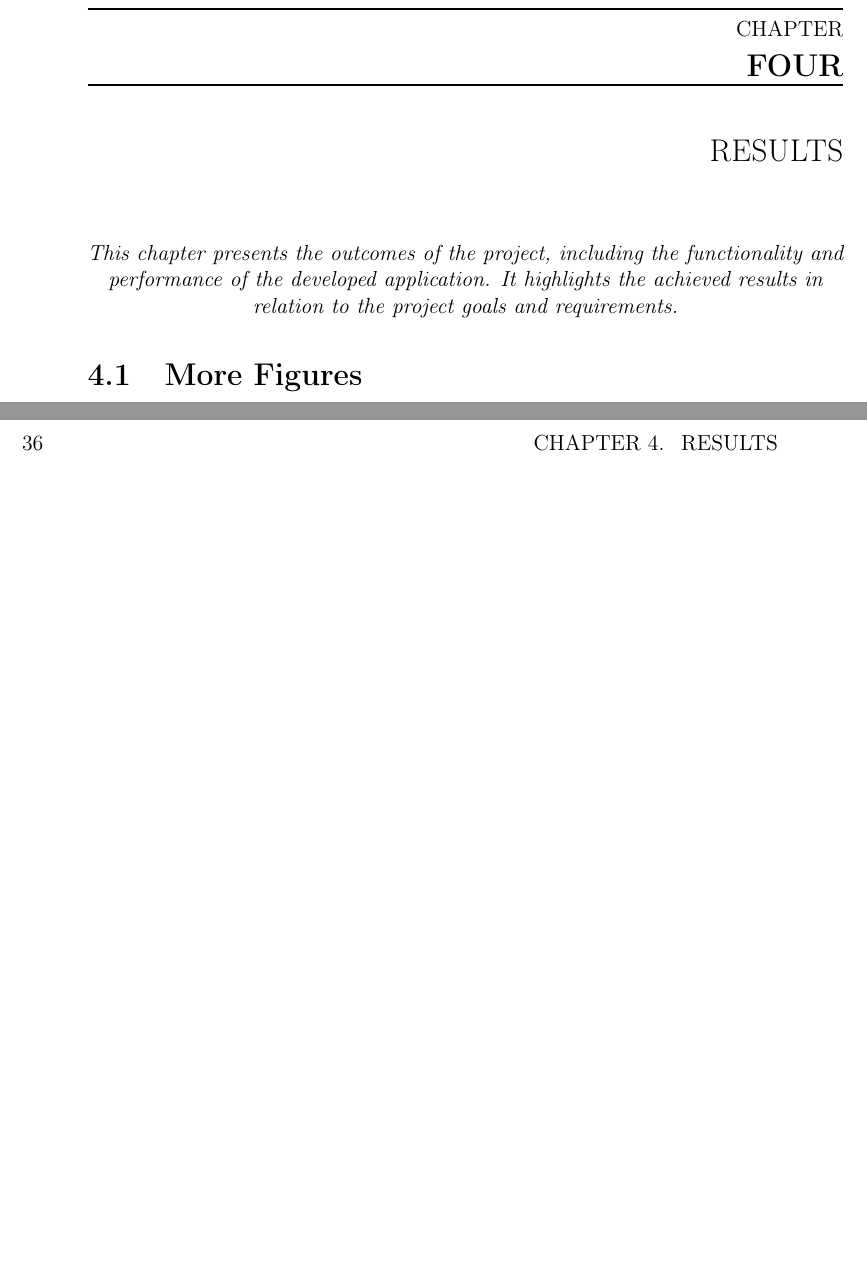
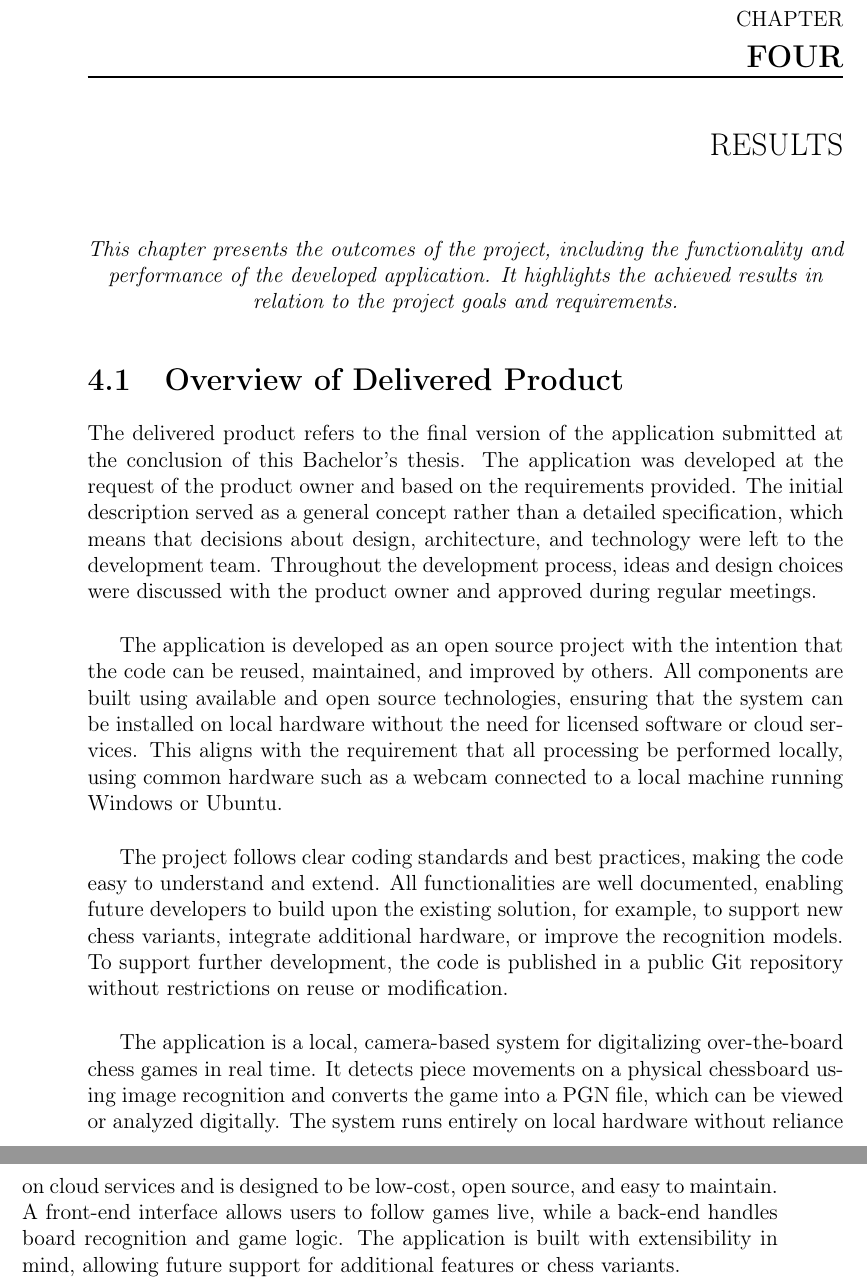
Before and after one commit to bachelor-gruppe-04/documentation, a LaTeX thesis (main.tex, which reads chapters/06-results.tex): two parts of pages 50 and 51 of 67, joined at a grey line, cut so that both start at the same text, the shorter picture padded with empty space. Compiled offline with pdfLaTeX.

Commit message:
Added short introduction to the project in results chapter

```diff
--- a/chapters/06-results.tex
+++ b/chapters/06-results.tex
@@ -4,4 +4,11 @@
     \textit{This chapter presents the outcomes of the project, including the functionality and performance of the developed application. It highlights the achieved results in relation to the project goals and requirements.}
 \end{center}
 
-\section{More Figures}
+\section{Overview of Delivered Product}
+The delivered product refers to the final version of the application submitted at the conclusion of this Bachelor’s thesis. The application was developed at the request of the product owner and based on the requirements provided. The initial description served as a general concept rather than a detailed specification, which means that decisions about design, architecture, and technology were left to the development team. Throughout the development process, ideas and design choices were discussed with the product owner and approved during regular meetings. \\
+
+The application is developed as an open source project with the intention that the code can be reused, maintained, and improved by others. All components are built using available and open source technologies, ensuring that the system can be installed on local hardware without the need for licensed software or cloud services. This aligns with the requirement that all processing be performed locally, using common hardware such as a webcam connected to a local machine running Windows or Ubuntu. \\
+
+The project follows clear coding standards and best practices, making the code easy to understand and extend. All functionalities are well documented, enabling future developers to build upon the existing solution, for example, to support new chess variants, integrate additional hardware, or improve the recognition models. To support further development, the code is published in a public Git repository without restrictions on reuse or modification. \\
+
+The application is a local, camera-based system for digitalizing over-the-board chess games in real time. It detects piece movements on a physical chessboard using image recognition and converts the game into a PGN file, which can be viewed or analyzed digitally. The system runs entirely on local hardware without reliance on cloud services and is designed to be low-cost, open source, and easy to maintain. A front-end interface allows users to follow games live, while a back-end handles board recognition and game logic. The application is built with extensibility in mind, allowing future support for additional features or chess variants.
```
